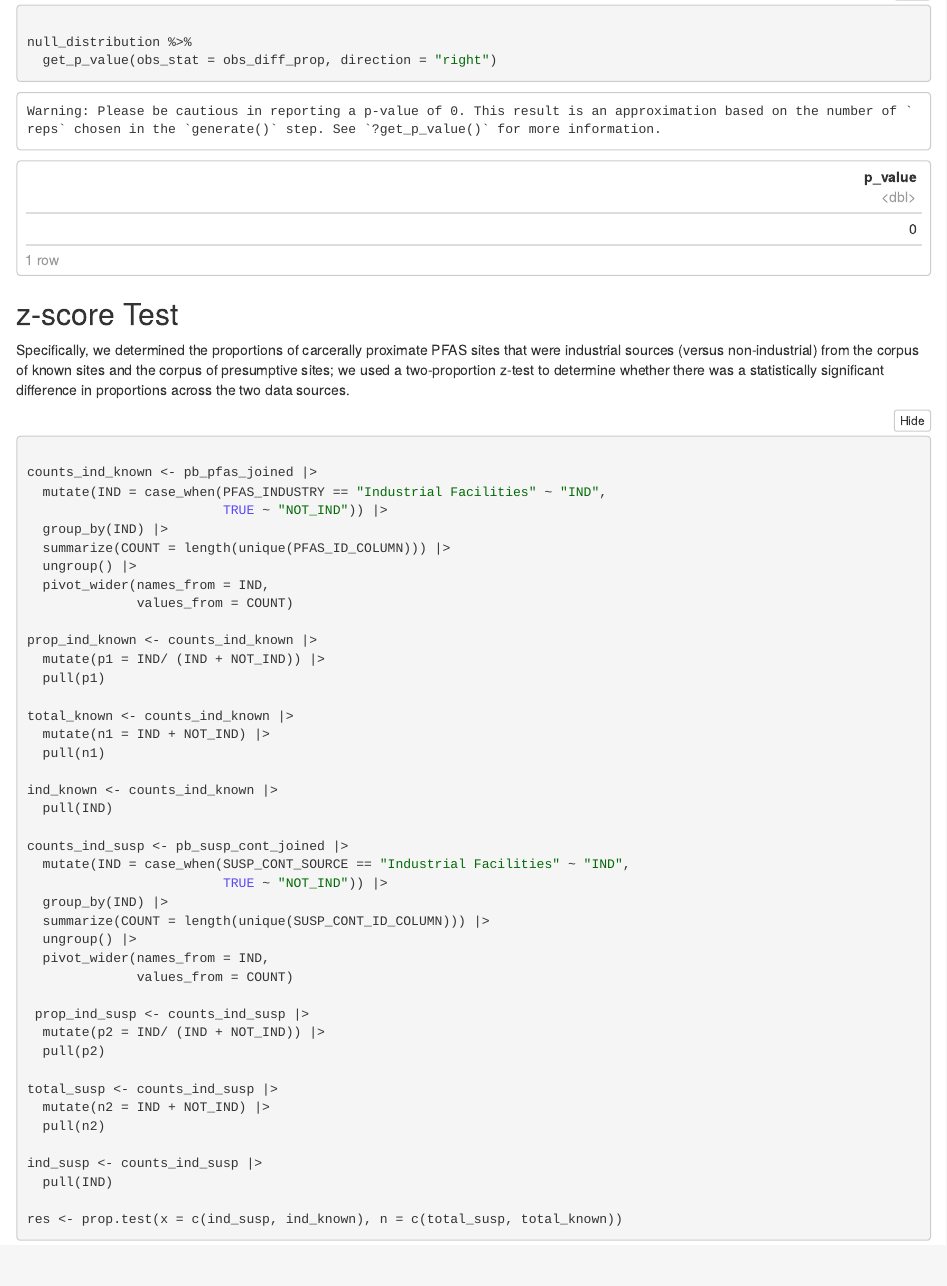
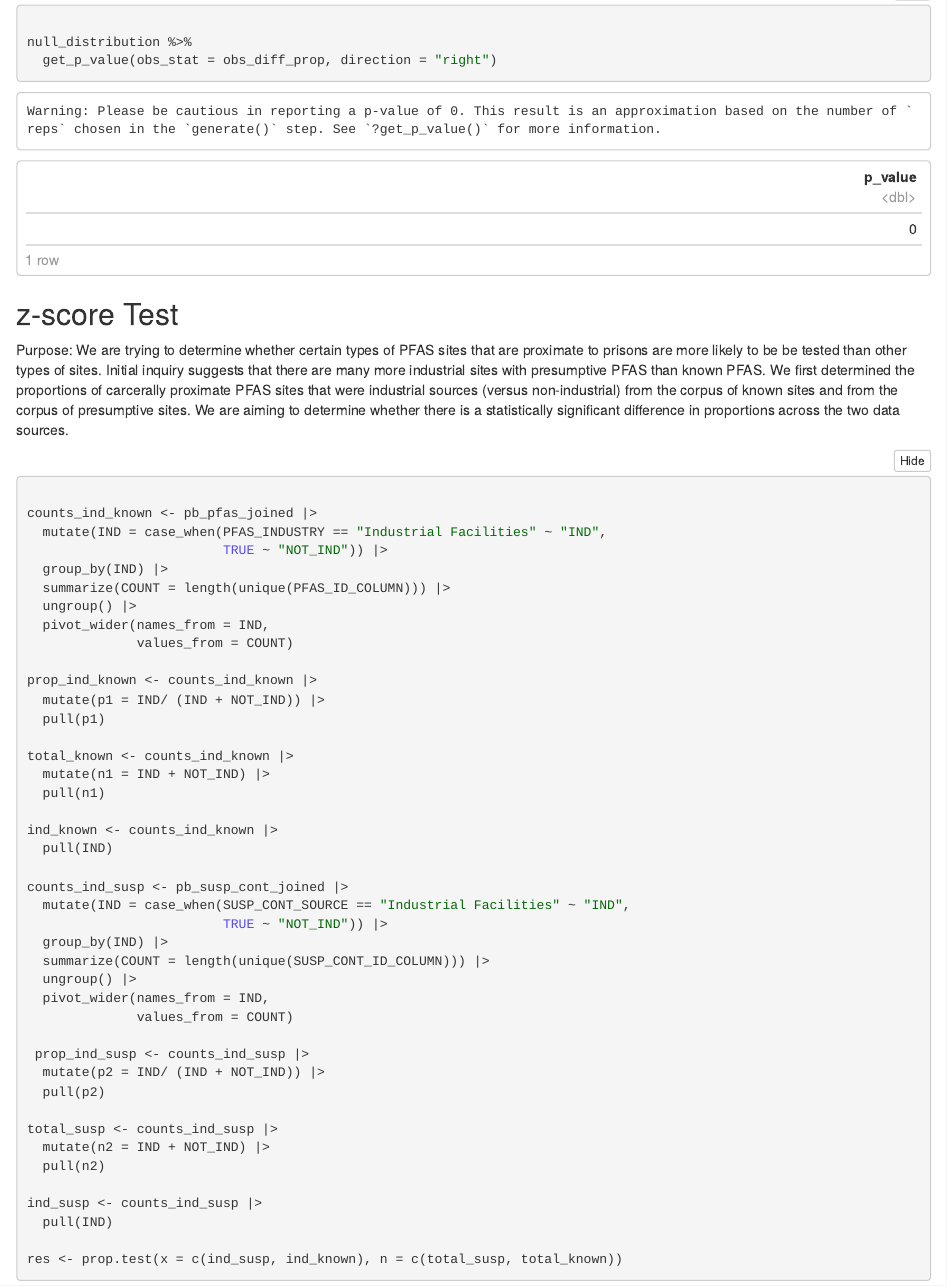
Before and after one commit to lindsaypoirier/Carceral-PFAS-Analysis-V2, an R Markdown document (carceral_permutation_test.Rmd): the page in a window 1100 px wide, from 2920 px down. The pictures show the output file carceral_permutation_test.nb.html that the author committed with the source, opened offline.

Commit message:
added some metdata

````diff
--- a/carceral_permutation_test.Rmd
+++ b/carceral_permutation_test.Rmd
@@ -68,7 +68,7 @@ null_distribution %>%
 
 ## z-score Test
 
-Specifically, we determined the proportions of carcerally proximate PFAS sites that were industrial sources (versus non-industrial) from the corpus of known sites and the corpus of presumptive sites; we used a two-proportion z-test to determine whether there was a statistically significant difference in proportions across the two data sources.
+Purpose: We are trying to determine whether certain types of PFAS sites that are proximate to prisons are more likely to be be tested than other types of sites. Initial inquiry suggests that there are many more industrial sites with presumptive PFAS than known PFAS. We first determined the proportions of carcerally proximate PFAS sites that were industrial sources (versus non-industrial) from the corpus of known sites and from the corpus of presumptive sites. We are aiming to determine whether there is a statistically significant difference in proportions across the two data sources.
 
 ```{r}
 counts_ind_known <- pb_pfas_joined |>
````
Also changed, not shown: carceral_permutation_test.nb.html.
